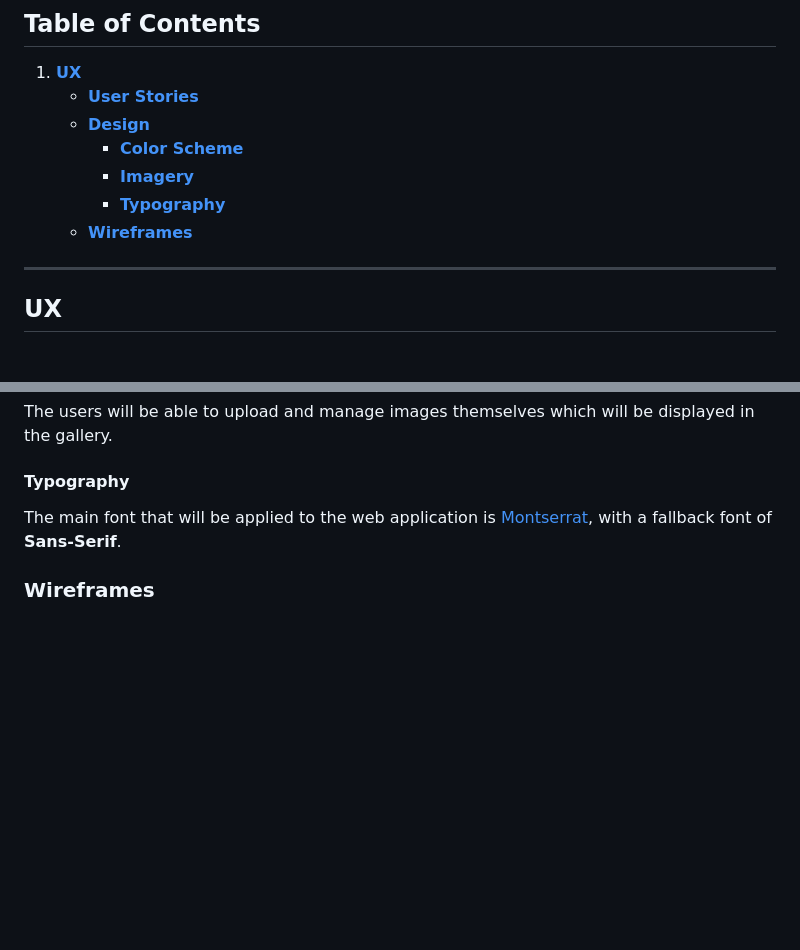
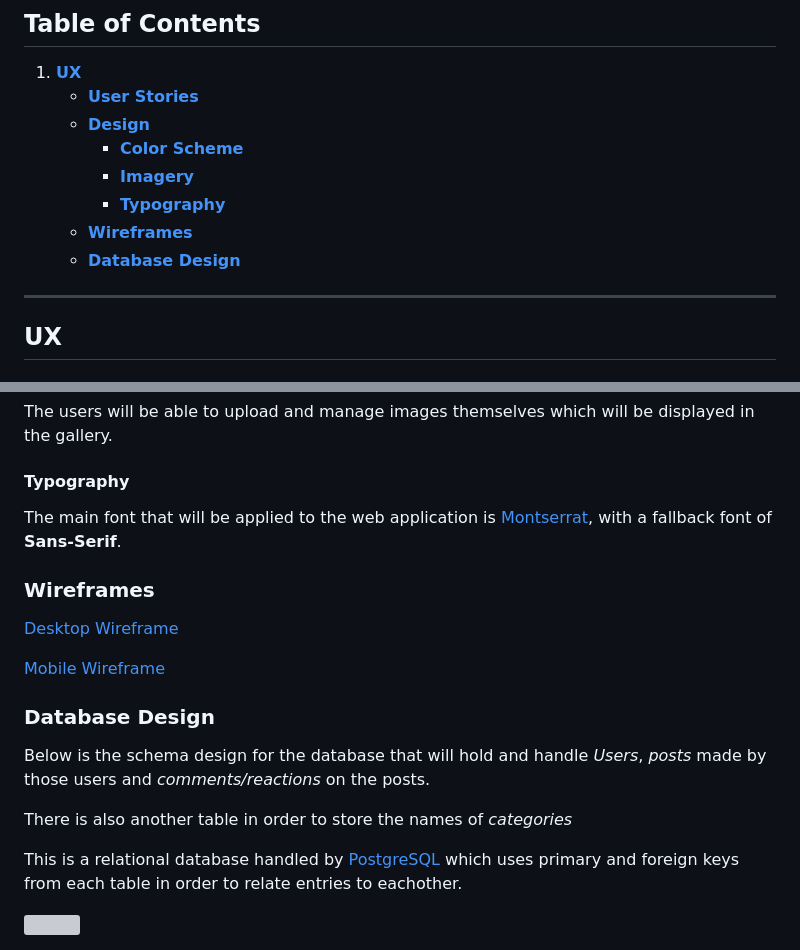
Before and after one commit to Natte2110/trelawney-crafts, a Markdown page: README.md, 2 parts joined by grey strips. Drawn GitHub-style; blank space fills up the shorter version; grey boxes are pictures that could not be loaded.

Commit message:
docs: Add database design

```diff
--- a/README.md
+++ b/README.md
@@ -19,6 +19,7 @@ The users of this website will be able to upload images and information regardin
         - [**Imagery**](#imagery)
         - [**Typography**](#typography)
     - [**Wireframes**](#wireframes)
+    - [**Database Design**](#database-design)
 
 ---
 
@@ -76,3 +77,17 @@ The users will be able to upload and manage images themselves which will be disp
 The main font that will be applied to the web application is [Montserrat](https://fonts.google.com/specimen/Montserrat), with a fallback font of **Sans-Serif**.
 
 ### Wireframes
+
+[Desktop Wireframe]()
+
+[Mobile Wireframe]()
+
+### Database Design
+
+Below is the schema design for the database that will hold and handle *Users*, *posts* made by those users and *comments/reactions* on the posts.
+
+There is also another table in order to store the names of *categories*
+
+This is a relational database handled by [PostgreSQL](https://www.postgresql.org/) which uses primary and foreign keys from each table in order to relate entries to eachother.
+
+<img src="./design/database-design.png">
```
